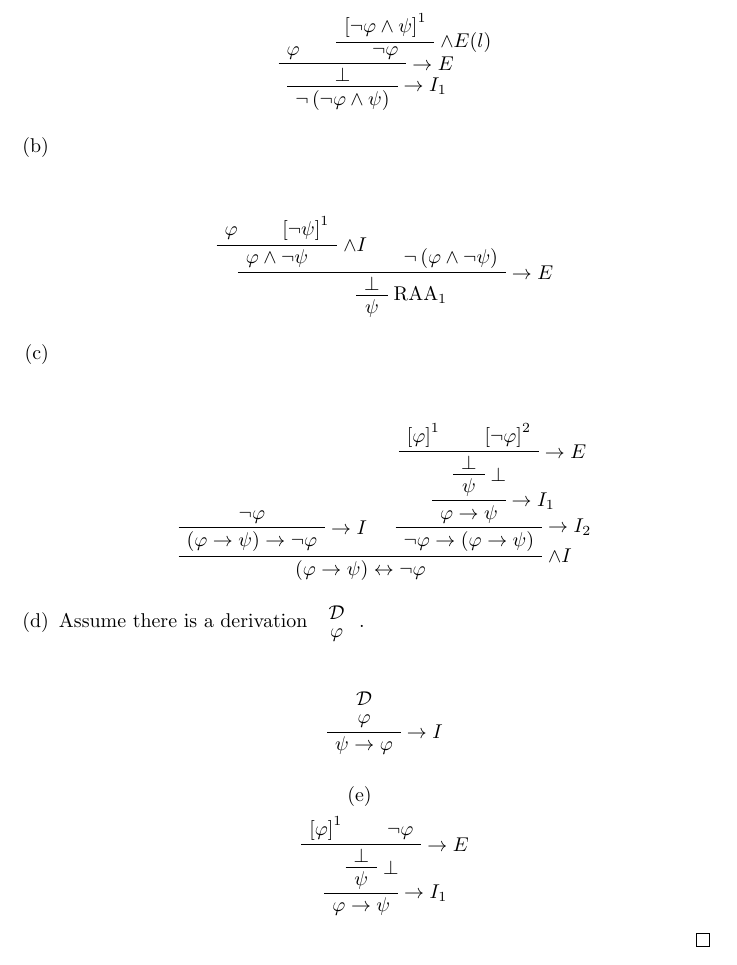
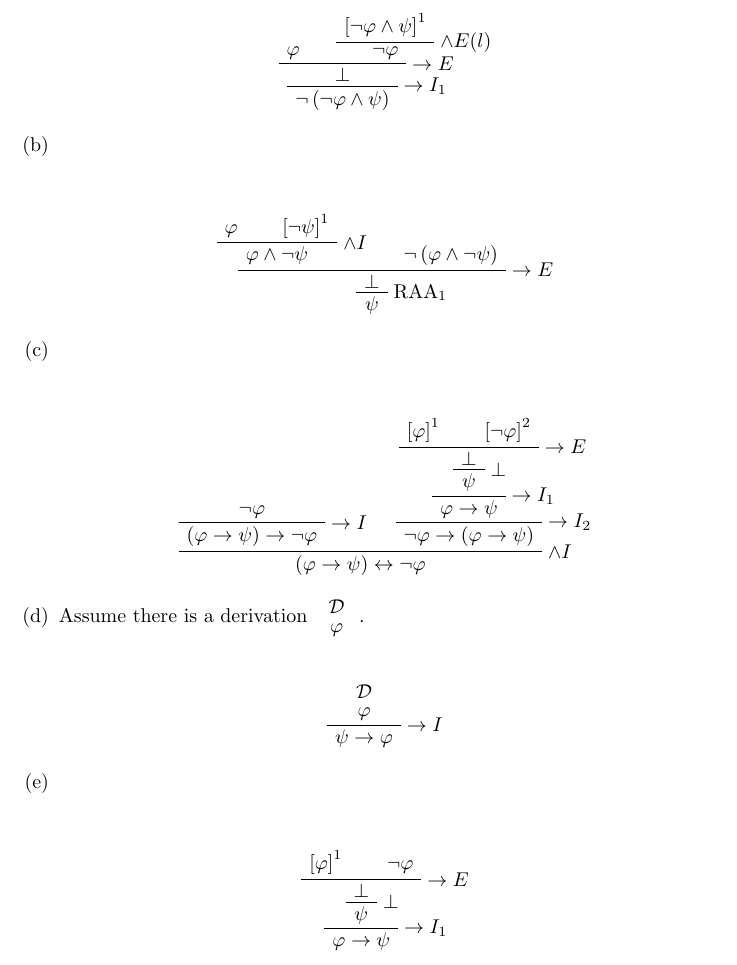
Before and after one commit to dunnl/logic-reading-group-2020, a LaTeX document (solutions.tex): part of page 7 of 9, cut so that both start at the same text. Compiled offline with pdfLaTeX.

Commit message:
add struct after \item in 1.4.3 (e)

```diff
--- a/solutions.tex
+++ b/solutions.tex
@@ -506,7 +506,7 @@
         \UnaryInfC{$\psi \to \varphi$}
     \end{prooftree}
 
-    \item
+    \item\strut
     \begin{prooftree}
         \AxiomC{$\bracks{\varphi}^1$}
         \AxiomC{$\lnot \varphi$}
```
